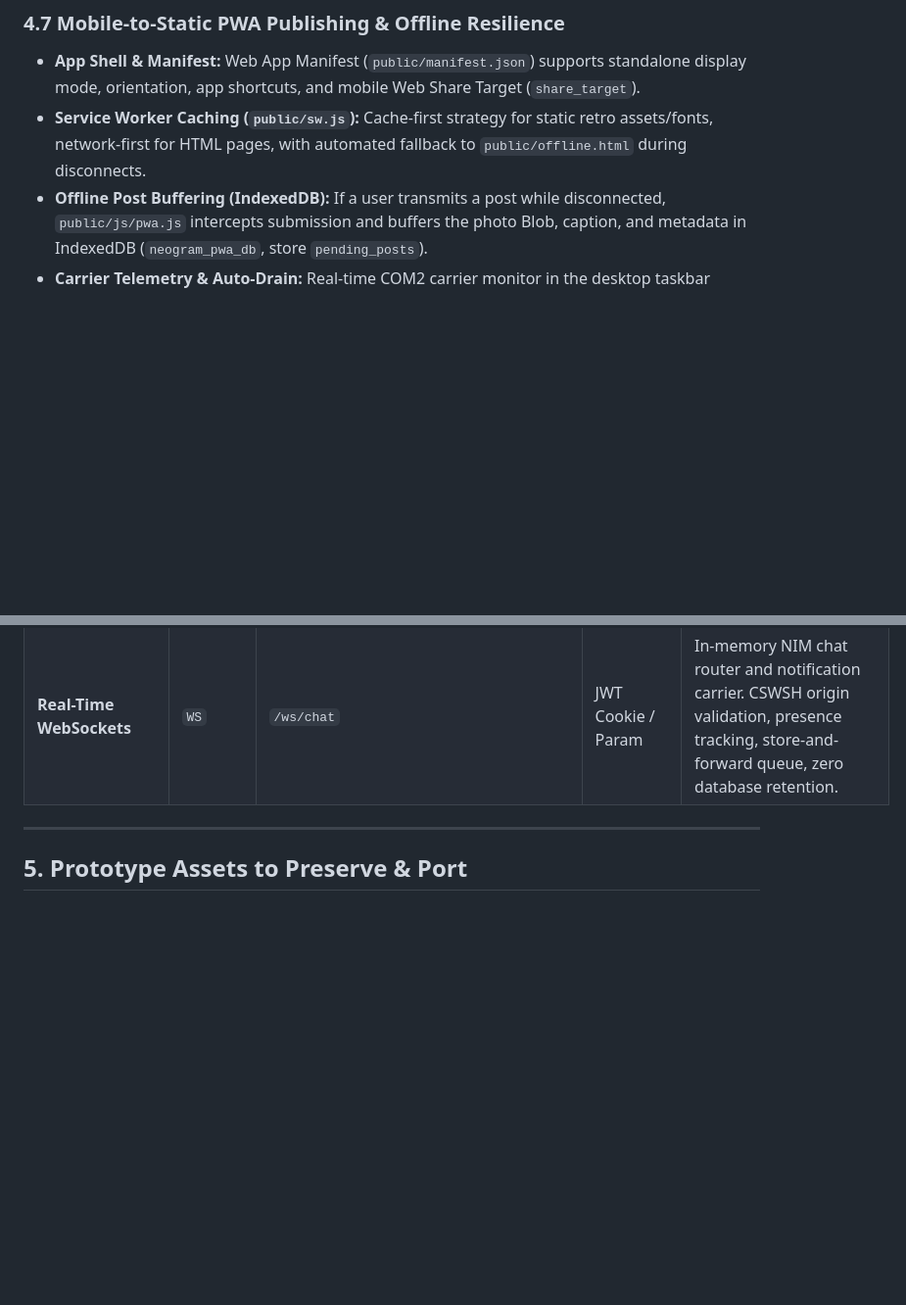
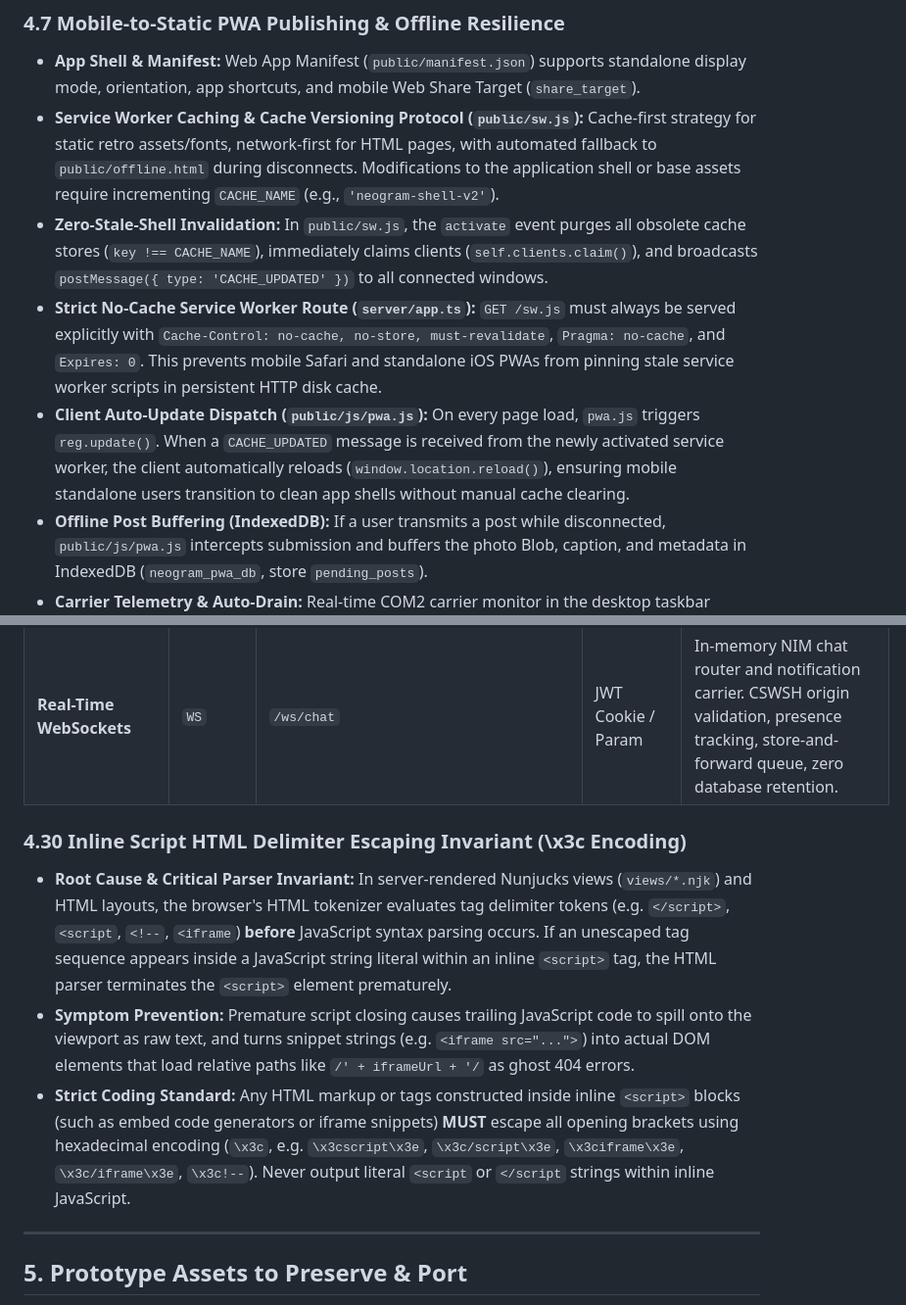
Before and after one commit to timwasson/neogram, a Markdown page: AGENTS.md, 2 parts joined by grey strips. Shown at 98% size. Drawn GitHub-style; blank space fills up the shorter version.

Commit message:
docs: document PWA cache invalidation and inline script escaping invariants in AGENTS.md

```diff
--- a/AGENTS.md
+++ b/AGENTS.md
@@ -289,7 +289,10 @@ CREATE INDEX idx_notifications_user_unread ON notifications(user_id, is_read, cr
 
 ### 4.7 Mobile-to-Static PWA Publishing & Offline Resilience
 - **App Shell & Manifest:** Web App Manifest (`public/manifest.json`) supports standalone display mode, orientation, app shortcuts, and mobile Web Share Target (`share_target`).
-- **Service Worker Caching (`public/sw.js`):** Cache-first strategy for static retro assets/fonts, network-first for HTML pages, with automated fallback to `public/offline.html` during disconnects.
+- **Service Worker Caching & Cache Versioning Protocol (`public/sw.js`):** Cache-first strategy for static retro assets/fonts, network-first for HTML pages, with automated fallback to `public/offline.html` during disconnects. Modifications to the application shell or base assets require incrementing `CACHE_NAME` (e.g., `'neogram-shell-v2'`).
+- **Zero-Stale-Shell Invalidation:** In `public/sw.js`, the `activate` event purges all obsolete cache stores (`key !== CACHE_NAME`), immediately claims clients (`self.clients.claim()`), and broadcasts `postMessage({ type: 'CACHE_UPDATED' })` to all connected windows.
+- **Strict No-Cache Service Worker Route (`server/app.ts`):** `GET /sw.js` must always be served explicitly with `Cache-Control: no-cache, no-store, must-revalidate`, `Pragma: no-cache`, and `Expires: 0`. This prevents mobile Safari and standalone iOS PWAs from pinning stale service worker scripts in persistent HTTP disk cache.
+- **Client Auto-Update Dispatch (`public/js/pwa.js`):** On every page load, `pwa.js` triggers `reg.update()`. When a `CACHE_UPDATED` message is received from the newly activated service worker, the client automatically reloads (`window.location.reload()`), ensuring mobile standalone users transition to clean app shells without manual cache clearing.
 - **Offline Post Buffering (IndexedDB):** If a user transmits a post while disconnected, `public/js/pwa.js` intercepts submission and buffers the photo Blob, caption, and metadata in IndexedDB (`neogram_pwa_db`, store `pending_posts`).
 - **Carrier Telemetry & Auto-Drain:** Real-time COM2 carrier monitor in the desktop taskbar (`#taskbarCom2Panel`) switches between `NO CARRIER // 300 BAUD` and `CARRIER 33600 V.90`. When connectivity is restored, the client automatically drains the IndexedDB queue to `POST /api/posts`.
 - **Native Hardware Camera Capture:** Uses standard `<input type="file" capture="environment">` for mobile camera snaps without WebRTC canvas overhead.
@@ -628,6 +631,11 @@ The following matrix documents all server routes, auth requirements, and functio
 | **Widgets & Embeds** | `GET` | `/embed/feed/:handle` | None (Frame: *) | Retro iframe photo stream embed card. |
 | **Real-Time WebSockets**| `WS` | `/ws/chat` | JWT Cookie / Param | In-memory NIM chat router and notification carrier. CSWSH origin validation, presence tracking, store-and-forward queue, zero database retention. |
 
+### 4.30 Inline Script HTML Delimiter Escaping Invariant (\x3c Encoding)
+- **Root Cause & Critical Parser Invariant:** In server-rendered Nunjucks views (`views/*.njk`) and HTML layouts, the browser's HTML tokenizer evaluates tag delimiter tokens (e.g. `</script>`, `<script`, `<!--`, `<iframe`) **before** JavaScript syntax parsing occurs. If an unescaped tag sequence appears inside a JavaScript string literal within an inline `<script>` tag, the HTML parser terminates the `<script>` element prematurely.
+- **Symptom Prevention:** Premature script closing causes trailing JavaScript code to spill onto the viewport as raw text, and turns snippet strings (e.g. `<iframe src="...">`) into actual DOM elements that load relative paths like `/' + iframeUrl + '/` as ghost 404 errors.
+- **Strict Coding Standard:** Any HTML markup or tags constructed inside inline `<script>` blocks (such as embed code generators or iframe snippets) **MUST** escape all opening brackets using hexadecimal encoding (`\x3c`, e.g. `\x3cscript\x3e`, `\x3c/script\x3e`, `\x3ciframe\x3e`, `\x3c/iframe\x3e`, `\x3c!--`). Never output literal `<script` or `</script` strings within inline JavaScript.
+
 ---
 
 ## 5. Prototype Assets to Preserve & Port
```
